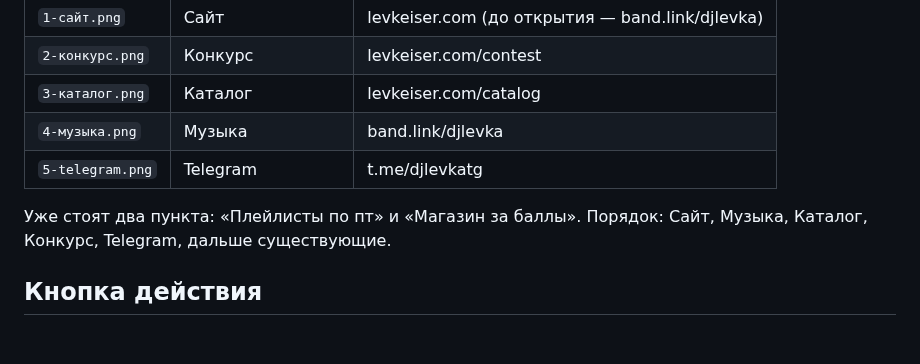
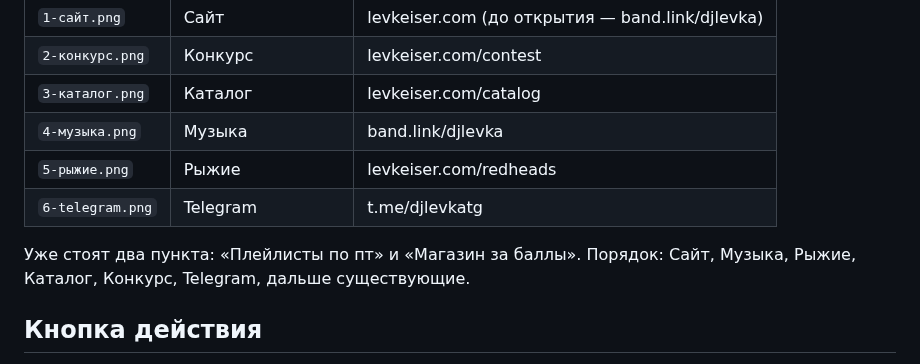
Before and after one commit to verakeiser2012-coder/lks, a Markdown page: notes/vk-community-setup.md, the part around the change. GitHub-like rendering; blank space fills up the shorter version.

Commit message:
Меню ВК: добавлена плитка «Рыжие» на раздел базы рыжих
Co-Authored-By: Claude Opus 5 <noreply@anthropic.com>

```diff
--- a/notes/vk-community-setup.md
+++ b/notes/vk-community-setup.md
@@ -27,10 +27,11 @@
 | `2-конкурс.png` | Конкурс | levkeiser.com/contest |
 | `3-каталог.png` | Каталог | levkeiser.com/catalog |
 | `4-музыка.png` | Музыка | band.link/djlevka |
-| `5-telegram.png` | Telegram | t.me/djlevkatg |
+| `5-рыжие.png` | Рыжие | levkeiser.com/redheads |
+| `6-telegram.png` | Telegram | t.me/djlevkatg |
 
 Уже стоят два пункта: «Плейлисты по пт» и «Магазин за баллы». Порядок: Сайт, Музыка,
-Каталог, Конкурс, Telegram, дальше существующие.
+Рыжие, Каталог, Конкурс, Telegram, дальше существующие.
 
 ## Кнопка действия
 
```
